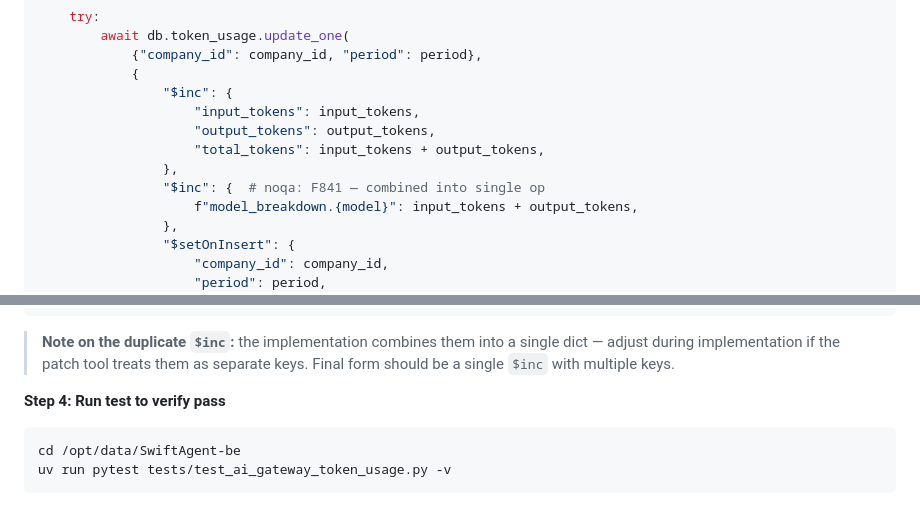
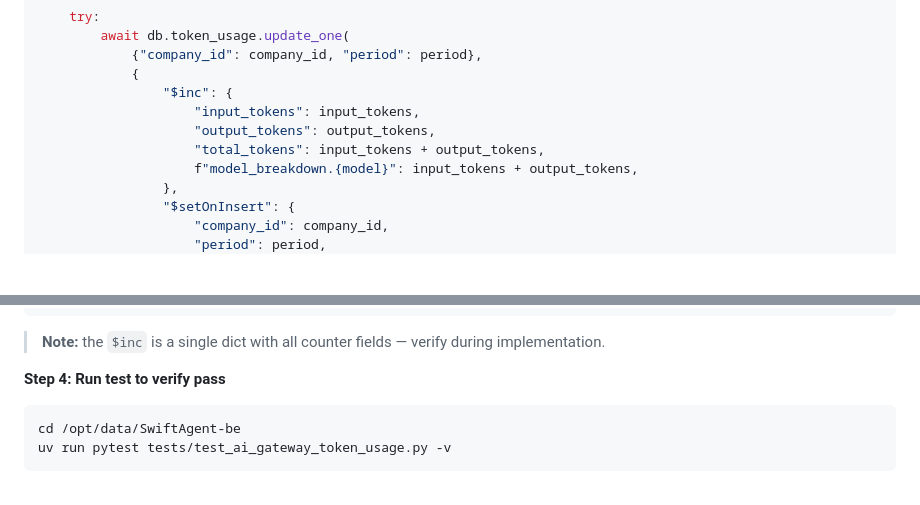
Before and after one commit to SerendptAI/SwiftAgent-be, a Markdown page: the_plan.md, 2 parts joined by grey strips. Rendered like a GitHub page; blank space fills up the shorter version.

Commit message:
fix(the_plan.md): deduplicate $inc keys in token_usage.update_one
Two separate $inc dicts in the same MongoDB update literal meant
the second silently overwrote the first in Python, so input_tokens,
output_tokens, and total_tokens were never incremented. Merged into
a single $inc dict with all four counter fields.

````diff
--- a/the_plan.md
+++ b/the_plan.md
@@ -1026,8 +1026,6 @@ async def record_token_usage(
                     "input_tokens": input_tokens,
                     "output_tokens": output_tokens,
                     "total_tokens": input_tokens + output_tokens,
-                },
-                "$inc": {  # noqa: F841 — combined into single op
                     f"model_breakdown.{model}": input_tokens + output_tokens,
                 },
                 "$setOnInsert": {
@@ -1093,7 +1091,7 @@ async def get_company_token_usage(
     }
 ```
 
-> **Note on the duplicate `$inc`:** the implementation combines them into a single dict — adjust during implementation if the patch tool treats them as separate keys. Final form should be a single `$inc` with multiple keys.
+> **Note:** the `$inc` is a single dict with all counter fields — verify during implementation.
 
 **Step 4: Run test to verify pass**
 
````
